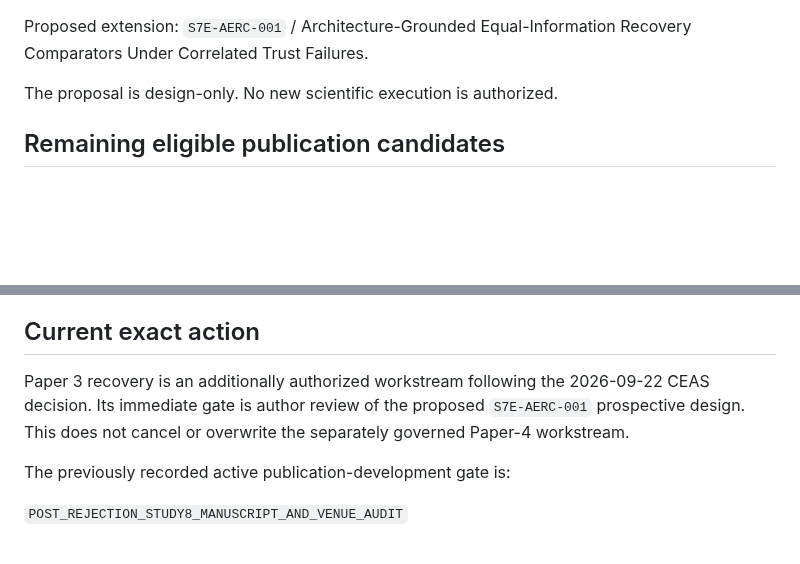
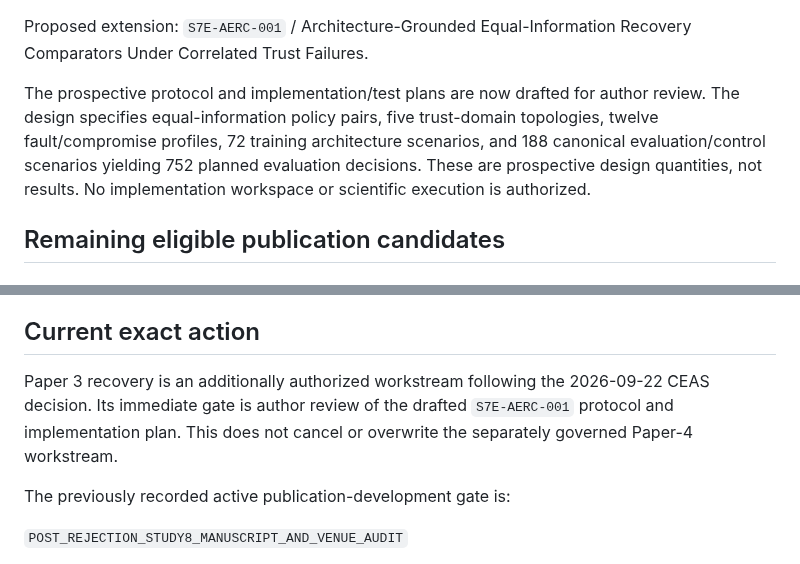
Before and after one commit to Zartharas/mission-aware-satellite-cyber-recovery, a Markdown page: tracker/RESEARCH_TRACKER.md, 2 parts joined by grey strips. Drawn GitHub-style; blank space fills up the shorter version.

Commit message:
Advance research tracker to S7E protocol review gate

```diff
--- a/tracker/RESEARCH_TRACKER.md
+++ b/tracker/RESEARCH_TRACKER.md
@@ -96,7 +96,7 @@ Audit result: `NEW_PROSPECTIVE_EXTENSION_REQUIRED`.
 
 Proposed extension: `S7E-AERC-001` / Architecture-Grounded Equal-Information Recovery Comparators Under Correlated Trust Failures.
 
-The proposal is design-only. No new scientific execution is authorized.
+The prospective protocol and implementation/test plans are now drafted for author review. The design specifies equal-information policy pairs, five trust-domain topologies, twelve fault/compromise profiles, 72 training architecture scenarios, and 188 canonical evaluation/control scenarios yielding 752 planned evaluation decisions. These are prospective design quantities, not results. No implementation workspace or scientific execution is authorized.
 
 ## Remaining eligible publication candidates
 
@@ -110,7 +110,7 @@ Any other repository study or experiment may enter the next-paper candidate audi
 
 ## Current exact action
 
-Paper 3 recovery is an additionally authorized workstream following the 2026-09-22 CEAS decision. Its immediate gate is author review of the proposed `S7E-AERC-001` prospective design. This does not cancel or overwrite the separately governed Paper-4 workstream.
+Paper 3 recovery is an additionally authorized workstream following the 2026-09-22 CEAS decision. Its immediate gate is author review of the drafted `S7E-AERC-001` protocol and implementation plan. This does not cancel or overwrite the separately governed Paper-4 workstream.
 
 The previously recorded active publication-development gate is:
 
```
